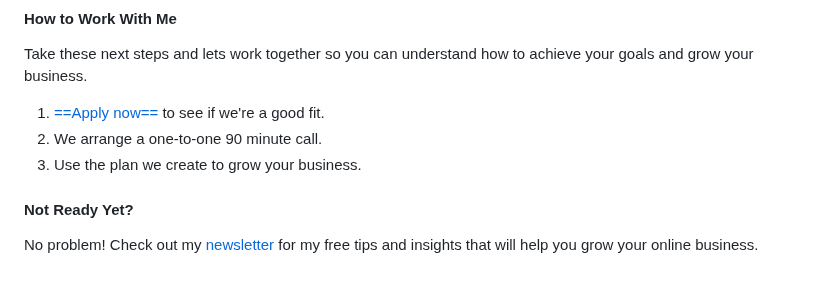
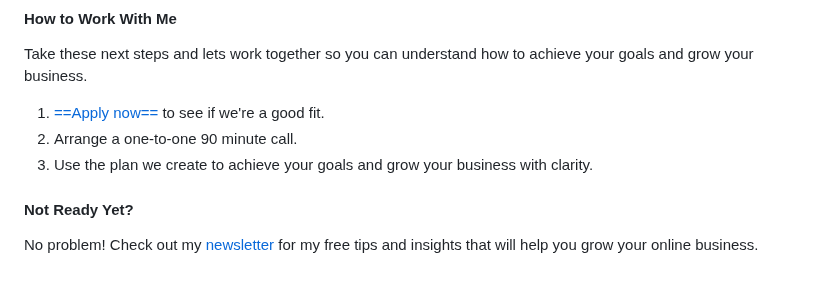
Before and after one commit to Geerodge/georgemc.co.uk, a Markdown page: src/pages/about.md, the part around the change. Rendered like a GitHub page.

```diff
--- a/src/pages/about.md
+++ b/src/pages/about.md
@@ -73,8 +73,8 @@ But, I only work with clients that I know I can help.
 Take these next steps and lets work together so you can understand how to achieve your goals and grow your business.
 
 1. [==Apply now==](https://docs.google.com/forms/d/e/1FAIpQLSfa4xyRBOW0Nb6fMiMdxji5ndcPJ54yfYLGWPnQEsDadtML1Q/viewform) to see if we're a good fit.
-2. We arrange a one-to-one 90 minute call.
-3. Use the plan we create to grow your business.
+2. Arrange a one-to-one 90 minute call.
+3. Use the plan we create to achieve your goals and grow your business with clarity.
 
 #### Not Ready Yet?
 
```
